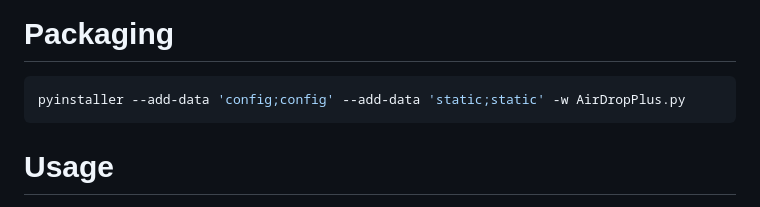
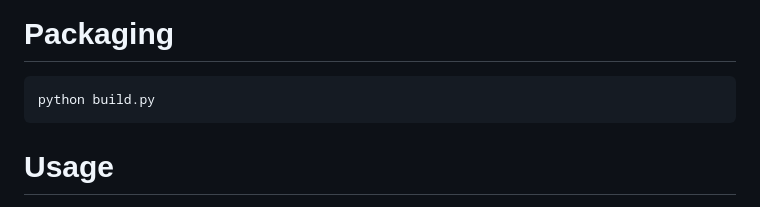
Before and after one commit to yeyt97/AirDropPlus, a Markdown page: readme.md, the part around the change. Rendered like a GitHub page.

````diff
--- a/readme.md
+++ b/readme.md
@@ -28,7 +28,7 @@ pystray==0.19.5
 # Packaging
 
 ```bash
-pyinstaller --add-data 'config;config' --add-data 'static;static' -w AirDropPlus.py
+python build.py
 ```
 
 # Usage
````
